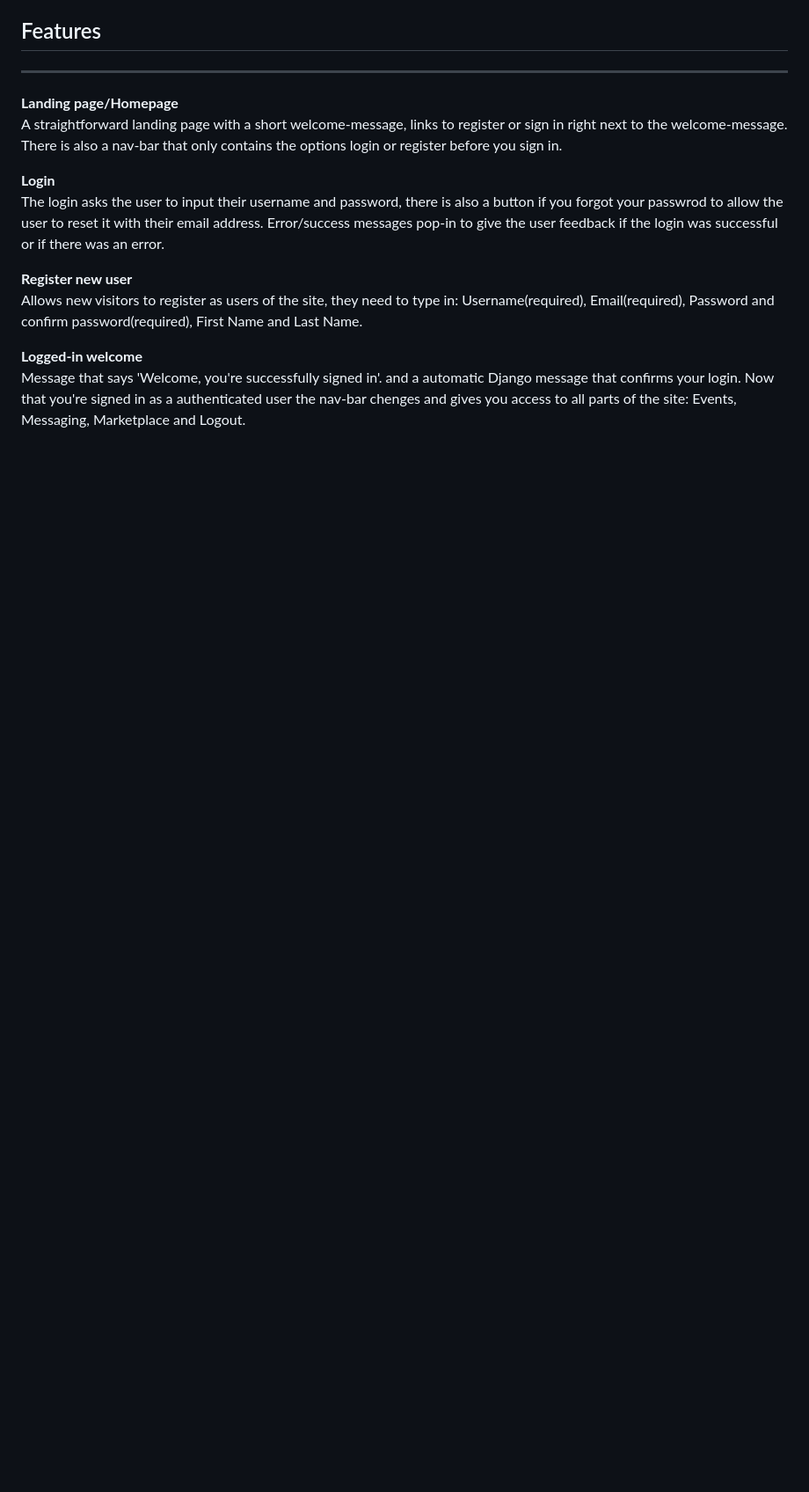
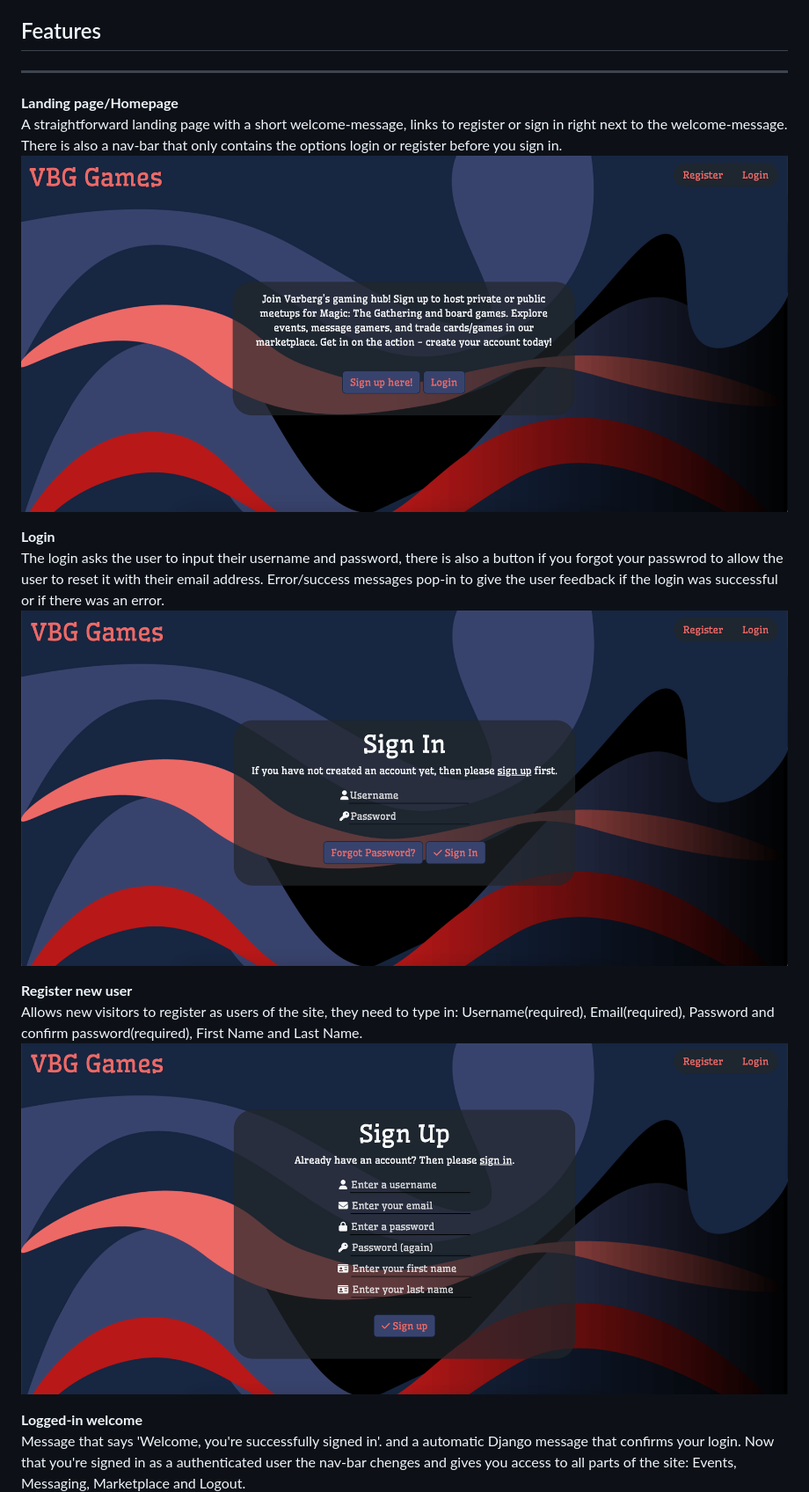
Before and after one commit to Mareliusmoen/varberg-games, a Markdown page: README.md, the part around the change printed below. Shown: that part at 88% size. GitHub-like rendering; pictures changed too: static/images/signin-screenshot.png (added), static/images/signup-screenshot.png (added); blank space fills up the shorter version.

Commit message:
add screenshots to features in readme file

```diff
--- a/README.md
+++ b/README.md
@@ -127,12 +127,15 @@ This Django project is made for those that:
 ---
 **Landing page/Homepage** <br>
 A straightforward landing page with a short welcome-message, links to register or sign in right next to the welcome-message. There is also a nav-bar that only contains the options login or register before you sign in.
+![Indexpage screenshot](static/images/index-screenshot.png)
 
 **Login**<br>
 The login asks the user to input their username and password, there is also a button if you forgot your passwrod to allow the user to reset it with their email address. Error/success messages pop-in to give the user feedback if the login was successful or if there was an error.
+![Signin page screenshot](static/images/signin-screenshot.png)
 
 **Register new user**<br>
 Allows new visitors to register as users of the site, they need to type in: Username(required), Email(required), Password and confirm password(required), First Name and Last Name.
+![Signup page screenshot](static/images/signup-screenshot.png)
 
 **Logged-in welcome**<br>
 Message that says 'Welcome, you're successfully signed in'. and a automatic Django message that confirms your login. Now that you're signed in as a authenticated user the nav-bar chenges and gives you access to all parts of the site: Events, Messaging, Marketplace and Logout.
```
Also changed, not shown: other parts of README.md (+2 -0 lines), static/images/sign-out-screenshot.png (added), static/images/signedin-screenshot.png (added).
